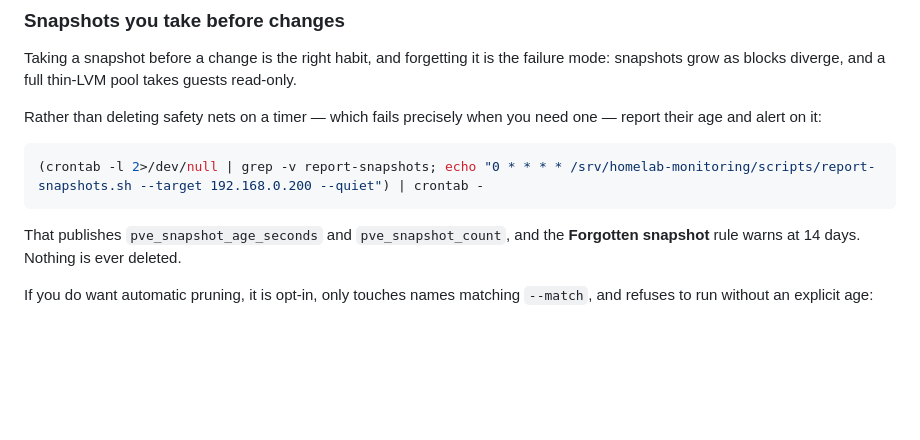
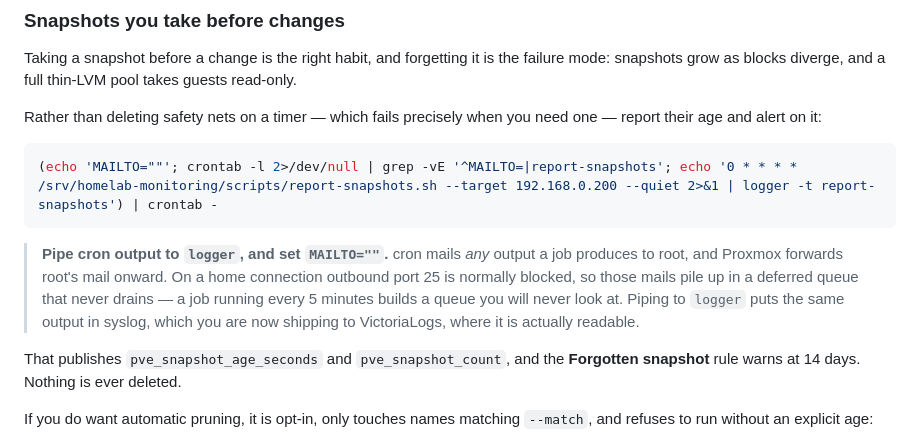
Before and after one commit to eiyanproject/homelab-monitoring, a Markdown page: docs/DEPLOY.md, the part around the change. Drawn GitHub-style; blank space fills up the shorter version.

Commit message:
Send cron output to syslog, not to a mail queue that cannot drain
The cron lines I documented caused this on a live node: 15 undeliverable mails
queued in ~75 minutes.

    CRON[37641]: (root) CMD (gen-targets.sh --ctid 200 --quiet)
    proxmox-mail-forward[37648]: notified via target `mail-to-root`
    postfix: to=<eiyanproject@gmail.com> ... status=deferred
      (connect to alt1.gmail-smtp-in.l.google.com:25: Connection timed out)

cron mails any output a job produces to root, Proxmox forwards root's mail
onward, and a home connection normally has outbound port 25 blocked - so a job
running every 5 minutes silently builds a queue nobody ever reads. --quiet
suppresses the scripts' own logging but not everything the pct calls emit.

Documented cron lines now set MAILTO="" and pipe through `logger -t <name>`,
which puts the same output into syslog. Since these hosts now ship syslog to
VictoriaLogs, the output ends up somewhere it can actually be read, instead of
in a dead queue.

Worth noting the same blocked port 25 means Proxmox's own email notifications -
backup failures, ZFS events, certificate expiry - have never been arriving
either. That is an argument for finishing the alert-channel setup, not for
fixing postfix.

Co-Authored-By: Claude Opus 5 <noreply@anthropic.com>

````diff
--- a/docs/DEPLOY.md
+++ b/docs/DEPLOY.md
@@ -191,8 +191,16 @@ Rather than deleting safety nets on a timer — which fails precisely when you
 need one — report their age and alert on it:
 
 ```bash
-(crontab -l 2>/dev/null | grep -v report-snapshots; echo "0 * * * * /srv/homelab-monitoring/scripts/report-snapshots.sh --target 192.168.0.200 --quiet") | crontab -
+(echo 'MAILTO=""'; crontab -l 2>/dev/null | grep -vE '^MAILTO=|report-snapshots'; echo '0 * * * * /srv/homelab-monitoring/scripts/report-snapshots.sh --target 192.168.0.200 --quiet 2>&1 | logger -t report-snapshots') | crontab -
 ```
+
+> **Pipe cron output to `logger`, and set `MAILTO=""`.** cron mails *any* output
+> a job produces to root, and Proxmox forwards root's mail onward. On a home
+> connection outbound port 25 is normally blocked, so those mails pile up in a
+> deferred queue that never drains — a job running every 5 minutes builds a
+> queue you will never look at. Piping to `logger` puts the same output in
+> syslog, which you are now shipping to VictoriaLogs, where it is actually
+> readable.
 
 That publishes `pve_snapshot_age_seconds` and `pve_snapshot_count`, and the
 **Forgotten snapshot** rule warns at 14 days. Nothing is ever deleted.
````
